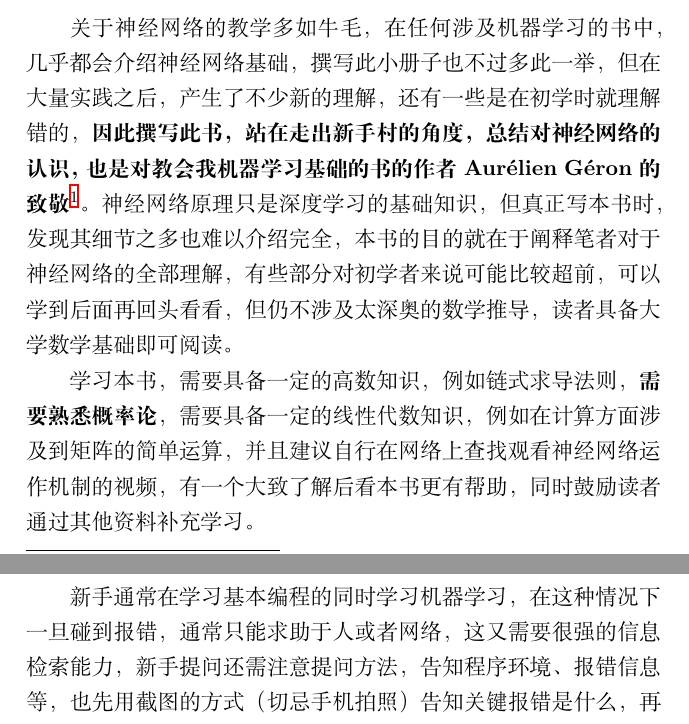
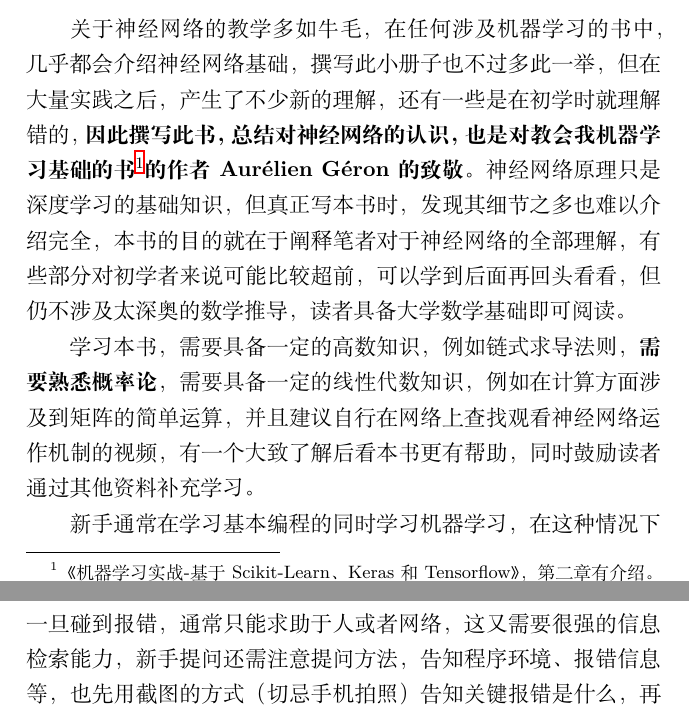
Before and after one commit to Aegis1863/MLP-ABC, a LaTeX book (main.tex): two parts of pages 3 and 4 of 55, joined at a grey line, cut so that both start at the same text. Compiled offline with XeLaTeX.

Commit message:
Update main.tex

```diff
--- a/main.tex
+++ b/main.tex
@@ -37,7 +37,7 @@ github主页 \href{https://github.com/Aegis1863} {https://github.com/Aegis1863}
 %%%%%%%%%%%%%%%%%%%%%%%%%%%%%%%%%%%%%%%
 
 \chapter{前言}
-关于神经网络的教学多如牛毛，在任何涉及机器学习的书中，几乎都会介绍神经网络基础，撰写此小册子也不过多此一举，但在大量实践之后，产生了不少新的理解，还有一些是在初学时就理解错的，\textbf{因此撰写此书，站在走出新手村的角度，总结对神经网络的认识，也是对教会我机器学习基础的书的作者Aurélien Géron的致敬}\footnote{机器学习实战（第二版），在第二章中有介绍}。神经网络原理只是深度学习的基础知识，但真正写本书时，发现其细节之多也难以介绍完全，本书的目的就在于阐释笔者对于神经网络的全部理解，有些部分对初学者来说可能比较超前，可以学到后面再回头看看，但仍不涉及太深奥的数学推导，读者具备大学数学基础即可阅读。
+关于神经网络的教学多如牛毛，在任何涉及机器学习的书中，几乎都会介绍神经网络基础，撰写此小册子也不过多此一举，但在大量实践之后，产生了不少新的理解，还有一些是在初学时就理解错的，\textbf{因此撰写此书，总结对神经网络的认识，也是对教会我机器学习基础的书\footnote{《机器学习实战-基于Scikit-Learn、Keras和Tensorflow》，第二章有介绍。}的作者Aurélien Géron的致敬}。神经网络原理只是深度学习的基础知识，但真正写本书时，发现其细节之多也难以介绍完全，本书的目的就在于阐释笔者对于神经网络的全部理解，有些部分对初学者来说可能比较超前，可以学到后面再回头看看，但仍不涉及太深奥的数学推导，读者具备大学数学基础即可阅读。
 
 学习本书，需要具备一定的高数知识，例如链式求导法则，\textbf{需要熟悉概率论}，需要具备一定的线性代数知识，例如在计算方面涉及到矩阵的简单运算，并且建议自行在网络上查找观看神经网络运作机制的视频，有一个大致了解后看本书更有帮助，同时鼓励读者通过其他资料补充学习。
 
```
